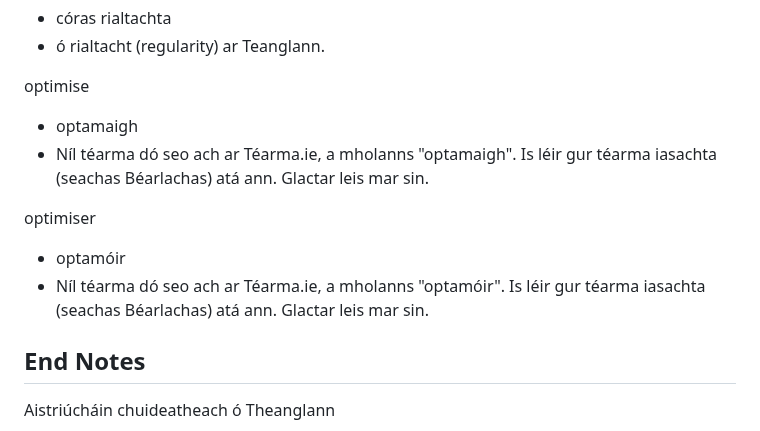
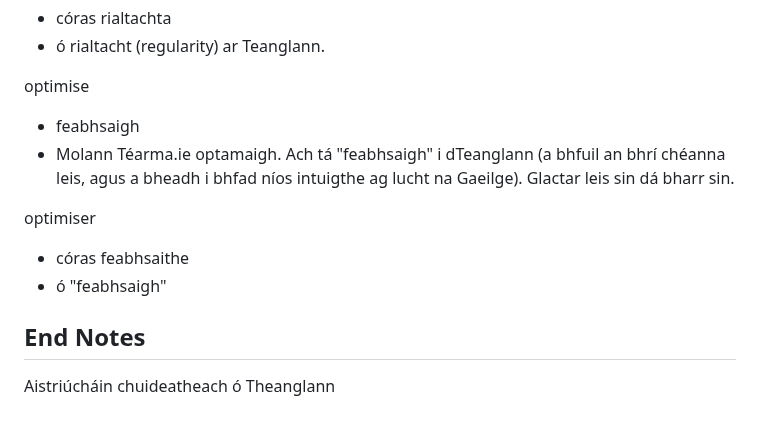
Before and after one commit to Jeffrey-Sardina/Focl-ir-Tr-chtais, a Markdown page: candidates.md, the part around the change. GitHub-like rendering.

Commit message:
etter terms for opt.

```diff
--- a/candidates.md
+++ b/candidates.md
@@ -450,12 +450,12 @@ regulariser
 - ó rialtacht (regularity) ar Teanglann.
 
 optimise
-- optamaigh
-- Níl téarma dó seo ach ar Téarma.ie, a mholanns "optamaigh". Is léir gur téarma iasachta (seachas Béarlachas) atá ann. Glactar leis mar sin.
+- feabhsaigh
+- Molann Téarma.ie optamaigh. Ach tá "feabhsaigh" i dTeanglann (a bhfuil an bhrí chéanna leis, agus a bheadh i bhfad níos intuigthe ag lucht na Gaeilge). Glactar leis sin dá bharr sin.
 
 optimiser
-- optamóir
-- Níl téarma dó seo ach ar Téarma.ie, a mholanns "optamóir". Is léir gur téarma iasachta (seachas Béarlachas) atá ann. Glactar leis mar sin.
+- córas feabhsaithe
+- ó "feabhsaigh"
 
 ## End Notes
 Aistriúcháin chuideatheach ó Theanglann
```
